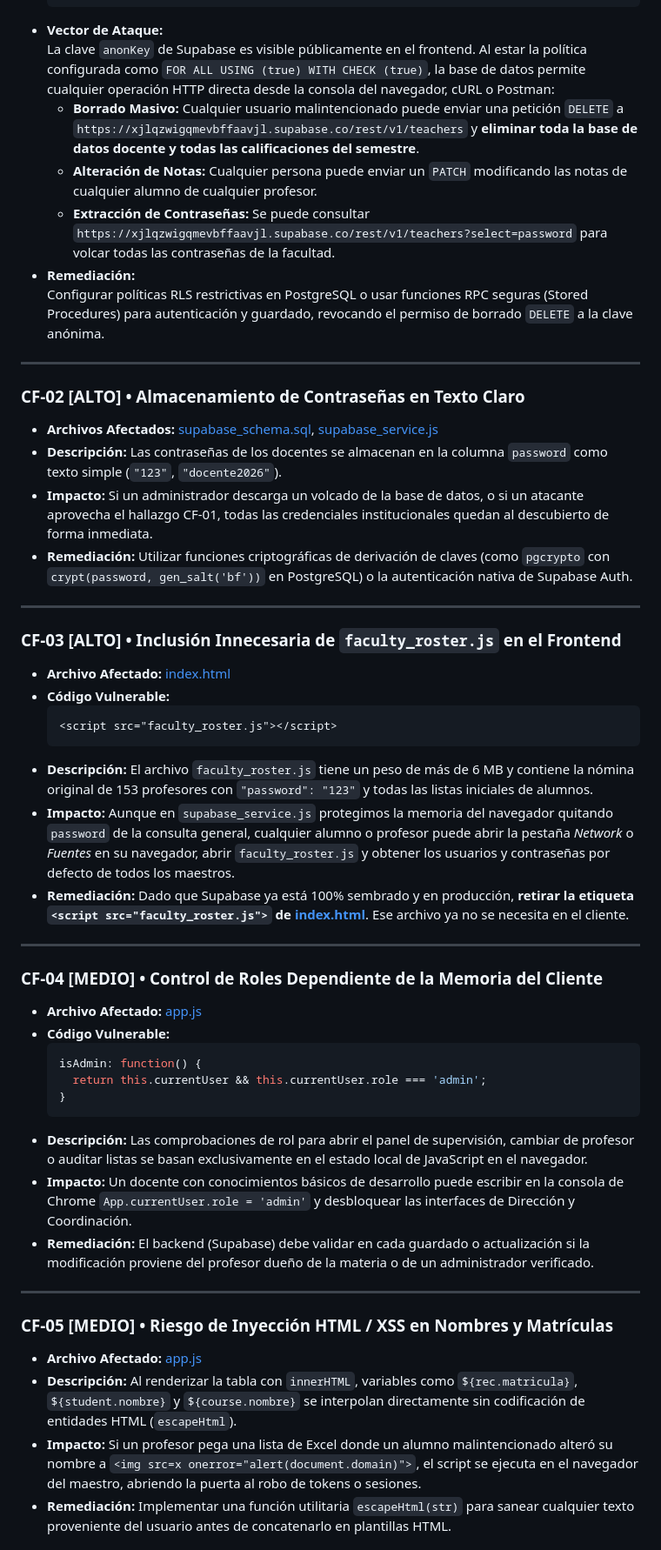
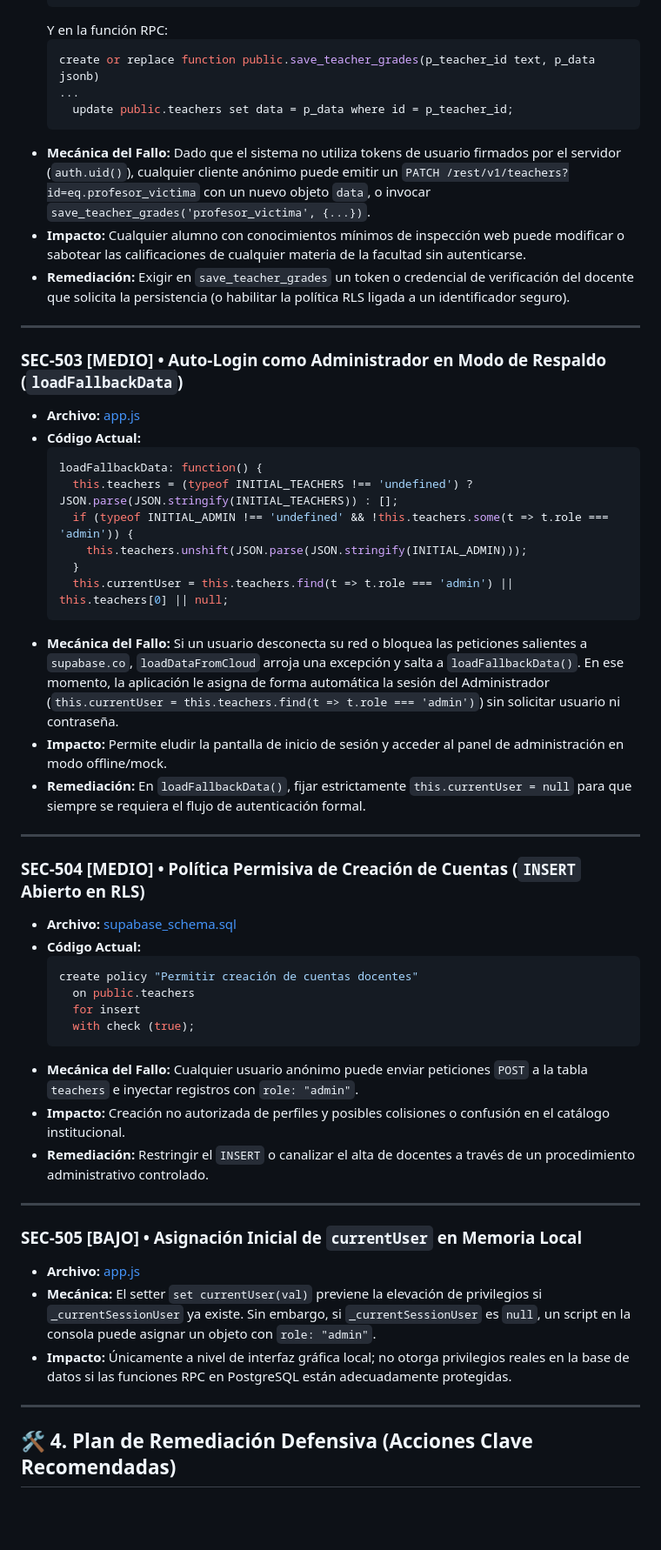
Before and after one commit to BrandonDuenas-17/Calificaciones-FITUAT, a Markdown page: SECURITY_AUDIT_REPORT.md, the part around one of its changes. Shown at 87% size. GitHub-like rendering; blank space fills up the shorter version.

Commit message:
docs(security): actualizar reporte de auditoria defensiva 5.0 (analisis de freeze panes y RPCs Supabase)

````diff
--- a/SECURITY_AUDIT_REPORT.md
+++ b/SECURITY_AUDIT_REPORT.md
@@ -70,53 +126,68 @@ graph TD
     using (true)
     with check (true);
   ```
-- **Vector de Ataque:**
-  La clave `anonKey` de Supabase es visible públicamente en el frontend. Al estar la política configurada como `FOR ALL USING (true) WITH CHECK (true)`, la base de datos permite cualquier operación HTTP directa desde la consola del navegador, cURL o Postman:
-  - **Borrado Masivo:** Cualquier usuario malintencionado puede enviar una petición `DELETE` a `https://xjlqzwigqmevbffaavjl.supabase.co/rest/v1/teachers` y **eliminar toda la base de datos docente y todas las calificaciones del semestre**.
-  - **Alteración de Notas:** Cualquier persona puede enviar un `PATCH` modificando las notas de cualquier alumno de cualquier profesor.
-  - **Extracción de Contraseñas:** Se puede consultar `https://xjlqzwigqmevbffaavjl.supabase.co/rest/v1/teachers?select=password` para volcar todas las contraseñas de la facultad.
-- **Remediación:**
-  Configurar políticas RLS restrictivas en PostgreSQL o usar funciones RPC seguras (Stored Procedures) para autenticación y guardado, revocando el permiso de borrado `DELETE` a la clave anónima.
+  Y en la función RPC:
+  ```sql
+  create or replace function public.save_teacher_grades(p_teacher_id text, p_data jsonb)
+  ...
+    update public.teachers set data = p_data where id = p_teacher_id;
+  ```
+* **Mecánica del Fallo:**
+  Dado que el sistema no utiliza tokens de usuario firmados por el servidor (`auth.uid()`), cualquier cliente anónimo puede emitir un `PATCH /rest/v1/teachers?id=eq.profesor_victima` con un nuevo objeto `data`, o invocar `save_teacher_grades('profesor_victima', {...})`.
+* **Impacto:**
+  Cualquier alumno con conocimientos mínimos de inspección web puede modificar o sabotear las calificaciones de cualquier materia de la facultad sin autenticarse.
+* **Remediación:**
+  Exigir en `save_teacher_grades` un token o credencial de verificación del docente que solicita la persistencia (o habilitar la política RLS ligada a un identificador seguro).
 
 ---
 
-### CF-02 [ALTO] • Almacenamiento de Contraseñas en Texto Claro
-- **Archivos Afectados:** [supabase_schema.sql](file:///c:/Users/andre/Documents/Proyectos/Calificaciones%20Inge/supabase_schema.sql#L16), [supabase_service.js](file:///c:/Users/andre/Documents/Proyectos/Calificaciones%20Inge/supabase_service.js#L121)
-- **Descripción:** Las contraseñas de los docentes se almacenan en la columna `password` como texto simple (`"123"`, `"docente2026"`).
-- **Impacto:** Si un administrador descarga un volcado de la base de datos, o si un atacante aprovecha el hallazgo CF-01, todas las credenciales institucionales quedan al descubierto de forma inmediata.
-- **Remediación:** Utilizar funciones criptográficas de derivación de claves (como `pgcrypto` con `crypt(password, gen_salt('bf'))` en PostgreSQL) o la autenticación nativa de Supabase Auth.
+### SEC-503 [MEDIO] • Auto-Login como Administrador en Modo de Respaldo (`loadFallbackData`)
+* **Archivo:** [app.js](file:///c:/Users/andre/Documents/Proyectos/Calificaciones%20Inge/app.js#L315-L327)
+* **Código Actual:**
+  ```javascript
+  loadFallbackData: function() {
+    this.teachers = (typeof INITIAL_TEACHERS !== 'undefined') ? JSON.parse(JSON.stringify(INITIAL_TEACHERS)) : [];
+    if (typeof INITIAL_ADMIN !== 'undefined' && !this.teachers.some(t => t.role === 'admin')) {
+      this.teachers.unshift(JSON.parse(JSON.stringify(INITIAL_ADMIN)));
+    }
+    this.currentUser = this.teachers.find(t => t.role === 'admin') || this.teachers[0] || null;
+  ```
+* **Mecánica del Fallo:**
+  Si un usuario desconecta su red o bloquea las peticiones salientes a `supabase.co`, `loadDataFromCloud` arroja una excepción y salta a `loadFallbackData()`.
+  En ese momento, la aplicación le asigna de forma automática la sesión del Administrador (`this.currentUser = this.teachers.find(t => t.role === 'admin')`) sin solicitar usuario ni contraseña.
+* **Impacto:**
+  Permite eludir la pantalla de inicio de sesión y acceder al panel de administración en modo offline/mock.
+* **Remediación:**
+  En `loadFallbackData()`, fijar estrictamente `this.currentUser = null` para que siempre se requiera el flujo de autenticación formal.
 
 ---
 
-### CF-03 [ALTO] • Inclusión Innecesaria de `faculty_roster.js` en el Frontend
-- **Archivo Afectado:** [index.html](file:///c:/Users/andre/Documents/Proyectos/Calificaciones%20Inge/index.html#L345)
-- **Código Vulnerable:**
-  ```html
-  <script src="faculty_roster.js"></script>
+### SEC-504 [MEDIO] • Política Permisiva de Creación de Cuentas (`INSERT` Abierto en RLS)
+* **Archivo:** [supabase_schema.sql](file:///c:/Users/andre/Documents/Proyectos/Calificaciones%20Inge/supabase_schema.sql#L52-L55)
+* **Código Actual:**
+  ```sql
+  create policy "Permitir creación de cuentas docentes"
+    on public.teachers
+    for insert
+    with check (true);
   ```
-- **Descripción:** El archivo `faculty_roster.js` tiene un peso de más de 6 MB y contiene la nómina original de 153 profesores con `"password": "123"` y todas las listas iniciales de alumnos.
-- **Impacto:** Aunque en `supabase_service.js` protegimos la memoria del navegador quitando `password` de la consulta general, cualquier alumno o profesor puede abrir la pestaña *Network* o *Fuentes* en su navegador, abrir `faculty_roster.js` y obtener los usuarios y contraseñas por defecto de todos los maestros.
-- **Remediación:** Dado que Supabase ya está 100% sembrado y en producción, **retirar la etiqueta `<script src="faculty_roster.js">` de [index.html](file:///c:/Users/andre/Documents/Proyectos/Calificaciones%20Inge/index.html)**. Ese archivo ya no se necesita en el cliente.
+* **Mecánica del Fallo:**
+  Cualquier usuario anónimo puede enviar peticiones `POST` a la tabla `teachers` e inyectar registros con `role: "admin"`.
+* **Impacto:**
+  Creación no autorizada de perfiles y posibles colisiones o confusión en el catálogo institucional.
+* **Remediación:**
+  Restringir el `INSERT` o canalizar el alta de docentes a través de un procedimiento administrativo controlado.
 
 ---
 
-### CF-04 [MEDIO] • Control de Roles Dependiente de la Memoria del Cliente
-- **Archivo Afectado:** [app.js](file:///c:/Users/andre/Documents/Proyectos/Calificaciones%20Inge/app.js#L19-L21)
-- **Código Vulnerable:**
-  ```javascript
-  isAdmin: function() {
-    return this.currentUser && this.currentUser.role === 'admin';
-  }
-  ```
-- **Descripción:** Las comprobaciones de rol para abrir el panel de supervisión, cambiar de profesor o auditar listas se basan exclusivamente en el estado local de JavaScript en el navegador.
-- **Impacto:** Un docente con conocimientos básicos de desarrollo puede escribir en la consola de Chrome `App.currentUser.role = 'admin'` y desbloquear las interfaces de Dirección y Coordinación.
-- **Remediación:** El backend (Supabase) debe validar en cada guardado o actualización si la modificación proviene del profesor dueño de la materia o de un administrador verificado.
+### SEC-505 [BAJO] • Asignación Inicial de `currentUser` en Memoria Local
+* **Archivo:** [app.js](file:///c:/Users/andre/Documents/Proyectos/Calificaciones%20Inge/app.js#L11-L22)
+* **Mecánica:**
+  El setter `set currentUser(val)` previene la elevación de privilegios si `_currentSessionUser` ya existe. Sin embargo, si `_currentSessionUser` es `null`, un script en la consola puede asignar un objeto con `role: "admin"`.
+* **Impacto:**
+  Únicamente a nivel de interfaz gráfica local; no otorga privilegios reales en la base de datos si las funciones RPC en PostgreSQL están adecuadamente protegidas.
 
 ---
 
-### CF-05 [MEDIO] • Riesgo de Inyección HTML / XSS en Nombres y Matrículas
-- **Archivo Afectado:** [app.js](file:///c:/Users/andre/Documents/Proyectos/Calificaciones%20Inge/app.js#L784-L805)
-- **Descripción:** Al renderizar la tabla con `innerHTML`, variables como `${rec.matricula}`, `${student.nombre}` y `${course.nombre}` se interpolan directamente sin codificación de entidades HTML (`escapeHtml`).
-- **Impacto:** Si un profesor pega una lista de Excel donde un alumno malintencionado alteró su nombre a `<img src=x onerror="alert(document.domain)">`, el script se ejecuta en el navegador del maestro, abriendo la puerta al robo de tokens o sesiones.
-- **Remediación:** Implementar una función utilitaria `escapeHtml(str)` para sanear cualquier texto proveniente del usuario antes de concatenarlo en plantillas HTML.
+## 🛠️ 4. Plan de Remediación Defensiva (Acciones Clave Recomendadas)
 
````
Also changed, not shown: other parts of SECURITY_AUDIT_REPORT.md (+121 -76 lines).
